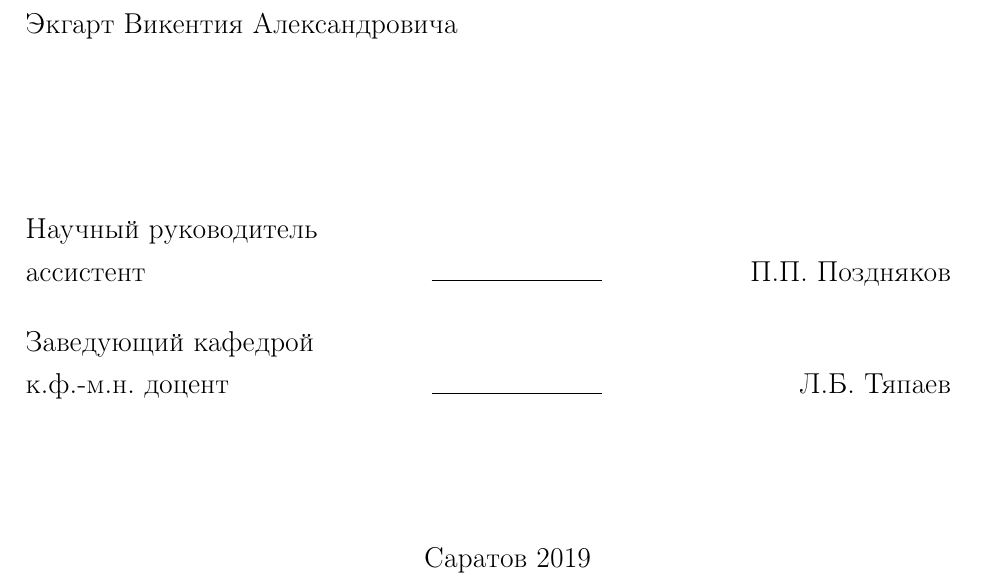
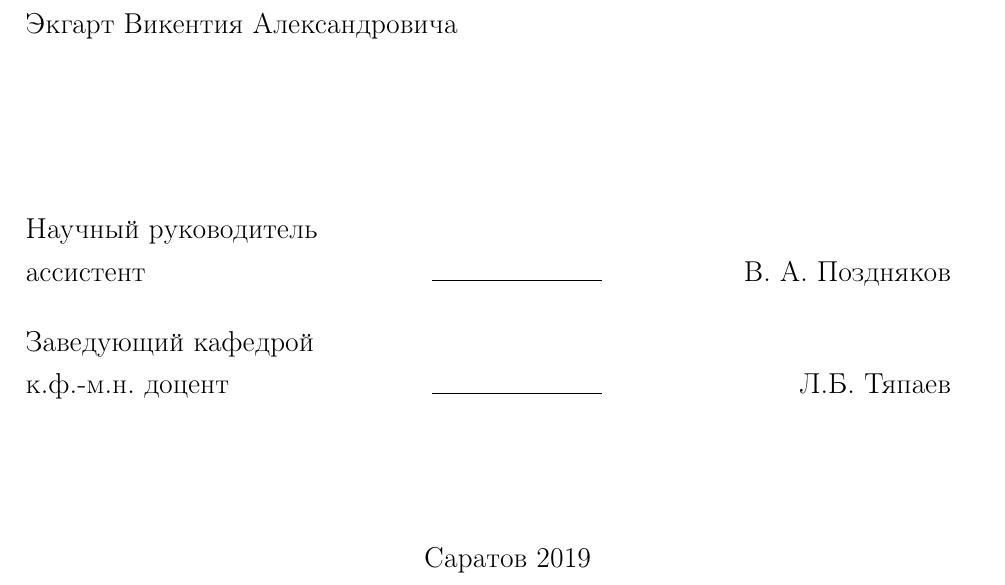
Before and after one commit to vikegart/3-course-work, a LaTeX document (Ekgart.tex): part of page 1 of 19, cut so that both start at the same text. Compiled offline with pdfLaTeX; the source files are stored in an older character set and shown here as Unicode.

Commit message:
кодировка

```diff
--- a/Ekgart.tex
+++ b/Ekgart.tex
@@ -90,7 +90,7 @@
 
 %Научный руководитель (для реферата преподаватель проверяющий работу)
 \satitle{ассистент} %должность, степень, звание
-\saname{П.П. Поздняков}  % Инициалы и фамилия
+\saname{В. А. Поздняков}  % Инициалы и фамилия
 
 % Руководитель практики от организации (только для практики,
 % для остальных типов работ не используется)
```
Also changed, not shown: Ekgart.pdf, 1 other file.
